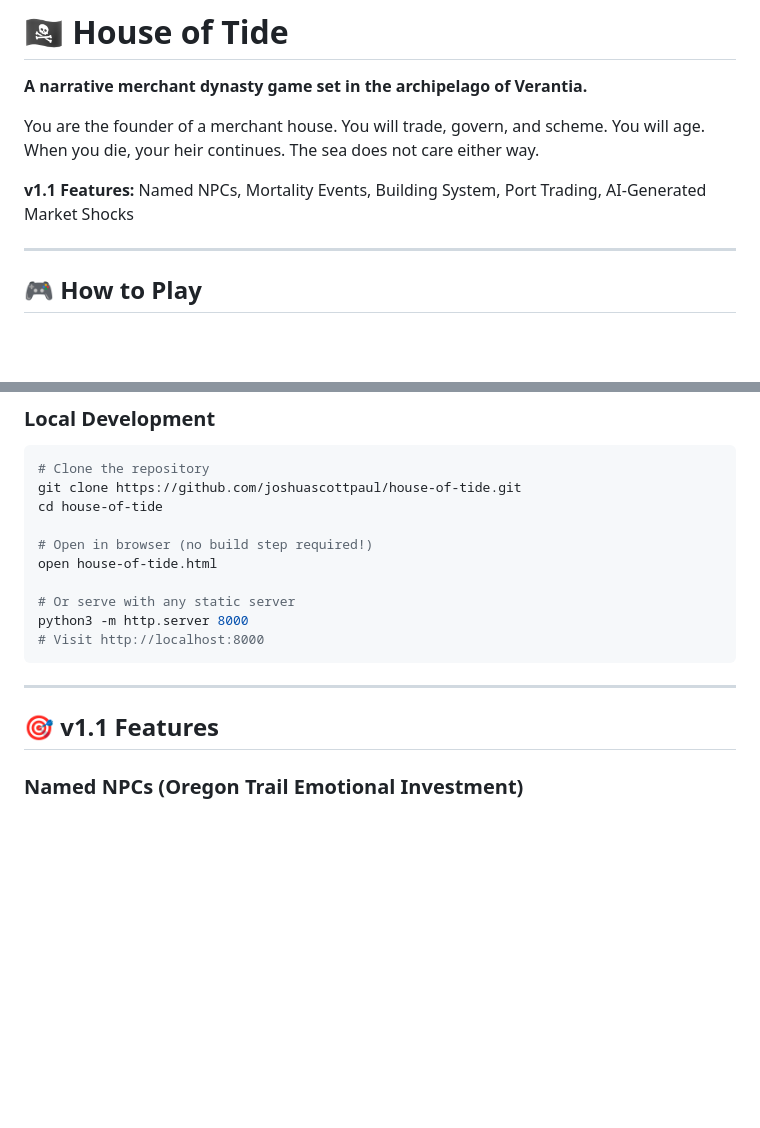
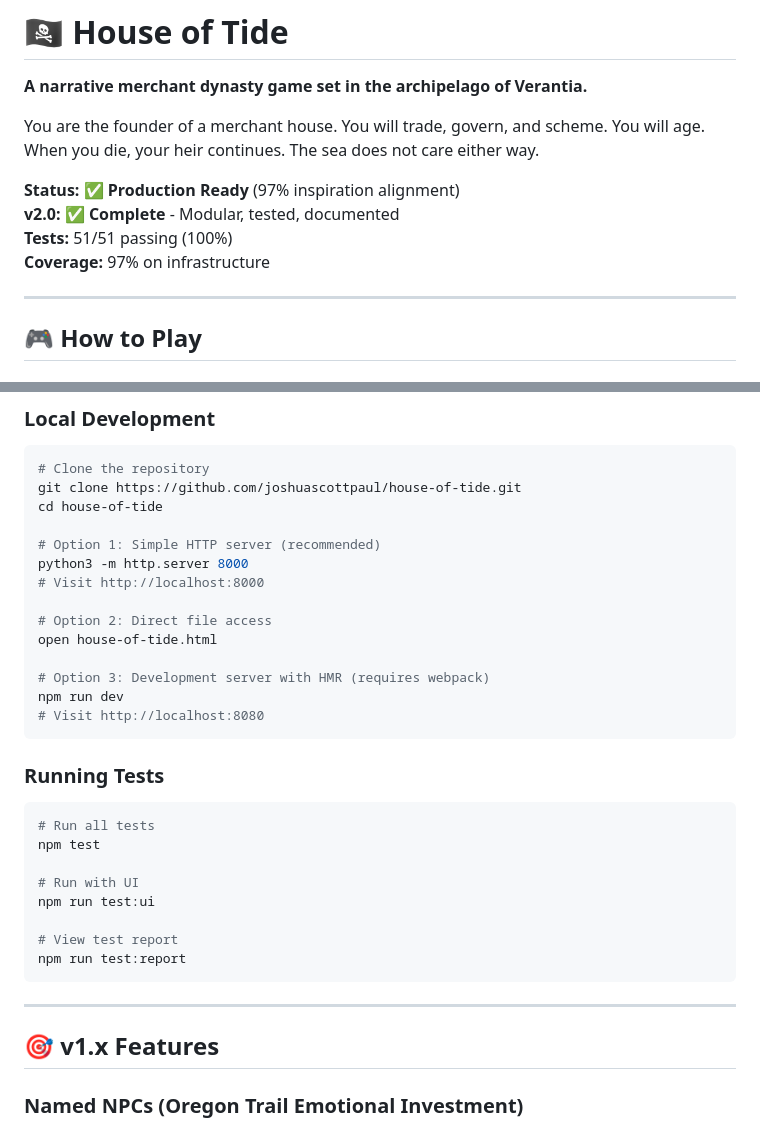
Before and after one commit to joshuascottpaul/house-of-tide, a Markdown page: README.md, 2 parts joined by grey strips. Rendered like a GitHub page; blank space fills up the shorter version.

````diff
--- a/README.md
+++ b/README.md
@@ -4,7 +4,10 @@
 
 You are the founder of a merchant house. You will trade, govern, and scheme. You will age. When you die, your heir continues. The sea does not care either way.
 
-**v1.1 Features:** Named NPCs, Mortality Events, Building System, Port Trading, AI-Generated Market Shocks
+**Status:** ✅ **Production Ready** (97% inspiration alignment)
+**v2.0:** ✅ **Complete** - Modular, tested, documented
+**Tests:** 51/51 passing (100%)
+**Coverage:** 97% on infrastructure
 
 ---
 
@@ -48,17 +51,33 @@ You are the founder of a merchant house. You will trade, govern, and scheme. You
 git clone https://github.com/joshuascottpaul/house-of-tide.git
 cd house-of-tide
 
-# Open in browser (no build step required!)
+# Option 1: Simple HTTP server (recommended)
+python3 -m http.server 8000
+# Visit http://localhost:8000
+
+# Option 2: Direct file access
 open house-of-tide.html
 
-# Or serve with any static server
-python3 -m http.server 8000
-# Visit http://localhost:8000
+# Option 3: Development server with HMR (requires webpack)
+npm run dev
+# Visit http://localhost:8080
+```
+
+### Running Tests
+```bash
+# Run all tests
+npm test
+
+# Run with UI
+npm run test:ui
+
+# View test report
+npm run test:report
 ```
 
 ---
 
-## 🎯 v1.1 Features
+## 🎯 v1.x Features
 
 ### Named NPCs (Oregon Trail Emotional Investment)
 - **Casso** (Senior Captain) - Records your losses without comment
````
Also changed, not shown: other parts of README.md (+114 -0 lines), V2_COMPLETION_REPORT.md (added, +379 -0 lines).
